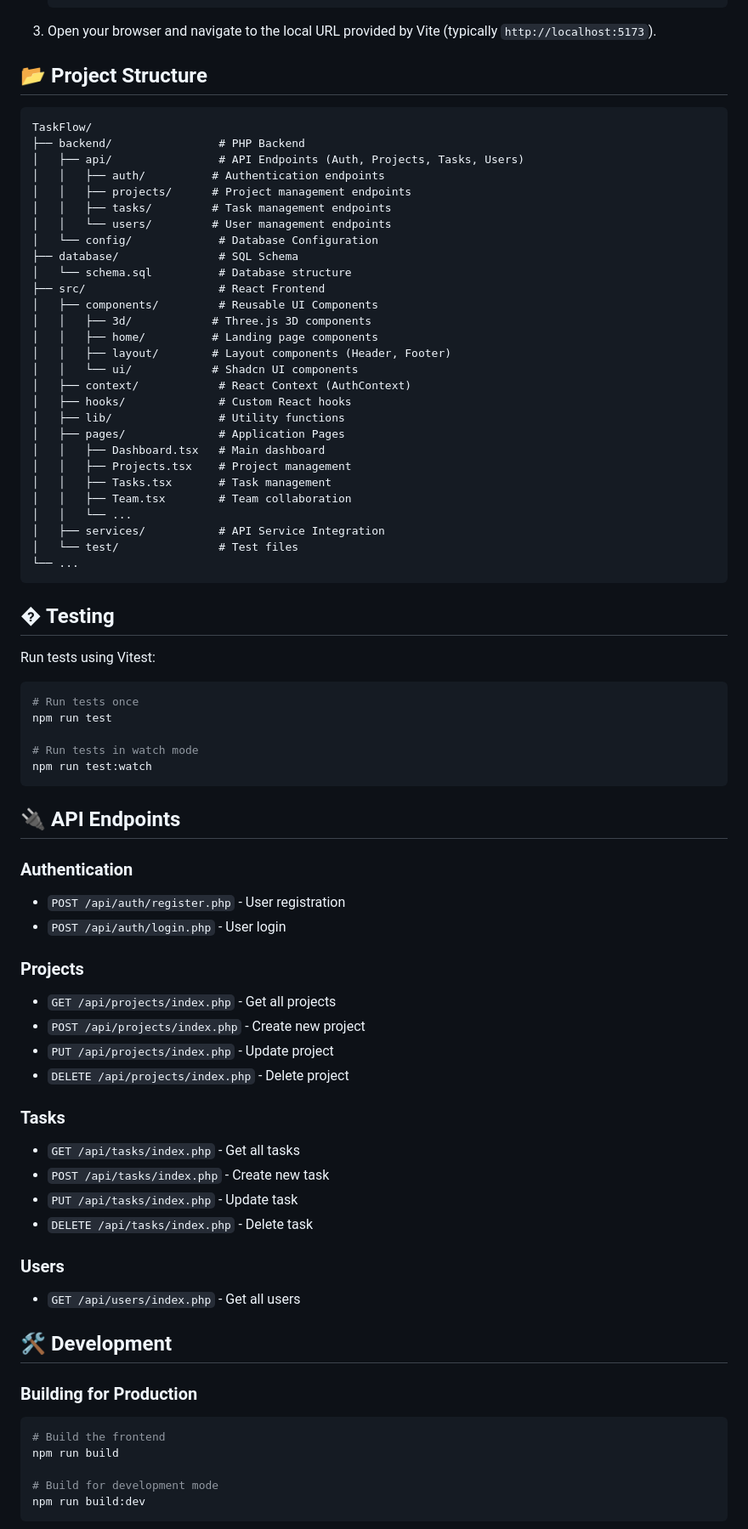
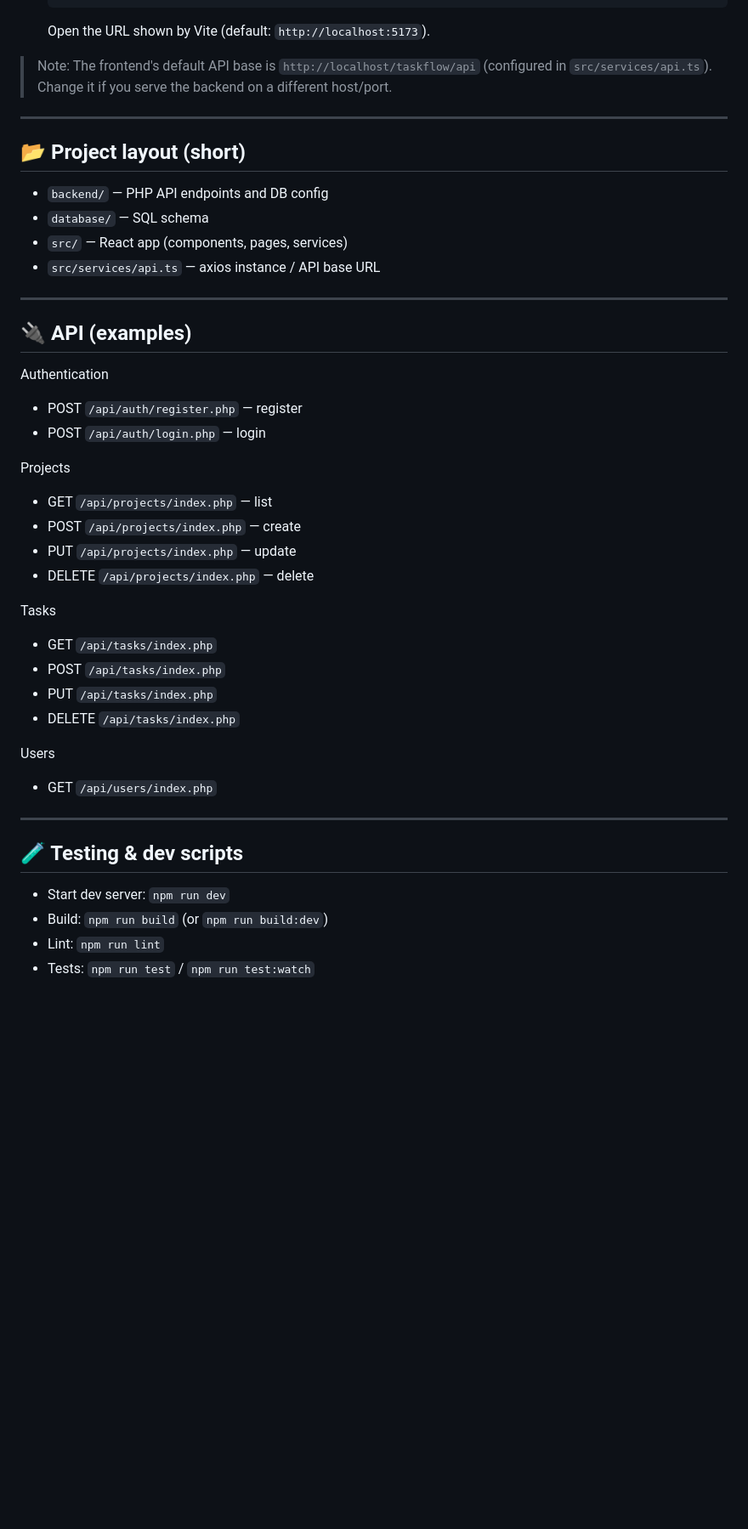
Before and after one commit to Shriii19/TaskFlow, a Markdown page: README.md, the part around one of its changes. Shown at 85% size. GitHub-like rendering; blank space fills up the shorter version.

Commit message:
docs: update README for clarity and improved backend hosting instructions

````diff
--- a/README.md
+++ b/README.md
@@ -63,82 +45,44 @@ TaskFlow is a modern, full-stack project management application designed to stre
    npm run dev
    ```
-3. Open your browser and navigate to the local URL provided by Vite (typically `http://localhost:5173`).
+   Open the URL shown by Vite (default: `http://localhost:5173`).
 
-## 📂 Project Structure
+> Note: The frontend's default API base is `http://localhost/taskflow/api` (configured in `src/services/api.ts`). Change it if you serve the backend on a different host/port.
 
-```
-TaskFlow/
-├── backend/                # PHP Backend
-│   ├── api/                # API Endpoints (Auth, Projects, Tasks, Users)
-│   │   ├── auth/          # Authentication endpoints
-│   │   ├── projects/      # Project management endpoints
-│   │   ├── tasks/         # Task management endpoints
-│   │   └── users/         # User management endpoints
-│   └── config/             # Database Configuration
-├── database/               # SQL Schema
-│   └── schema.sql          # Database structure
-├── src/                    # React Frontend
-│   ├── components/         # Reusable UI Components
-│   │   ├── 3d/            # Three.js 3D components
-│   │   ├── home/          # Landing page components
-│   │   ├── layout/        # Layout components (Header, Footer)
-│   │   └── ui/            # Shadcn UI components
-│   ├── context/            # React Context (AuthContext)
-│   ├── hooks/              # Custom React hooks
-│   ├── lib/                # Utility functions
-│   ├── pages/              # Application Pages
-│   │   ├── Dashboard.tsx   # Main dashboard
-│   │   ├── Projects.tsx    # Project management
-│   │   ├── Tasks.tsx       # Task management
-│   │   ├── Team.tsx        # Team collaboration
-│   │   └── ...
-│   ├── services/           # API Service Integration
-│   └── test/               # Test files
-└── ...
-```
+---
 
-## � Testing
+## 📂 Project layout (short)
+- `backend/` — PHP API endpoints and DB config
+- `database/` — SQL schema
+- `src/` — React app (components, pages, services)
+- `src/services/api.ts` — axios instance / API base URL
 
-Run tests using Vitest:
+---
 
-```bash
-# Run tests once
-npm run test
+## 🔌 API (examples)
+Authentication
+- POST `/api/auth/register.php` — register
+- POST `/api/auth/login.php` — login
 
-# Run tests in watch mode
-npm run test:watch
-```
+Projects
+- GET `/api/projects/index.php` — list
+- POST `/api/projects/index.php` — create
+- PUT `/api/projects/index.php` — update
+- DELETE `/api/projects/index.php` — delete
 
-## 🔌 API Endpoints
+Tasks
+- GET `/api/tasks/index.php`
+- POST `/api/tasks/index.php`
+- PUT `/api/tasks/index.php`
+- DELETE `/api/tasks/index.php`
 
-### Authentication
-- `POST /api/auth/register.php` - User registration
-- `POST /api/auth/login.php` - User login
+Users
+- GET `/api/users/index.php`
 
-### Projects
-- `GET /api/projects/index.php` - Get all projects
-- `POST /api/projects/index.php` - Create new project
-- `PUT /api/projects/index.php` - Update project
-- `DELETE /api/projects/index.php` - Delete project
+---
 
-### Tasks
-- `GET /api/tasks/index.php` - Get all tasks
-- `POST /api/tasks/index.php` - Create new task
-- `PUT /api/tasks/index.php` - Update task
-- `DELETE /api/tasks/index.php` - Delete task
+## 🧪 Testing & dev scripts
+- Start dev server: `npm run dev`
+- Build: `npm run build` (or `npm run build:dev`)
+- Lint: `npm run lint`
+- Tests: `npm run test` / `npm run test:watch`
 
-### Users
-- `GET /api/users/index.php` - Get all users
-
-## 🛠️ Development
-
-### Building for Production
-
-```bash
-# Build the frontend
-npm run build
-
-# Build for development mode
-npm run build:dev
-```
-
````
Also changed, not shown: other parts of README.md (+44 -77 lines).
